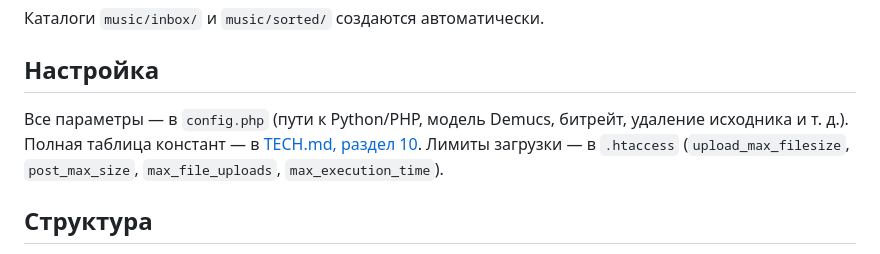
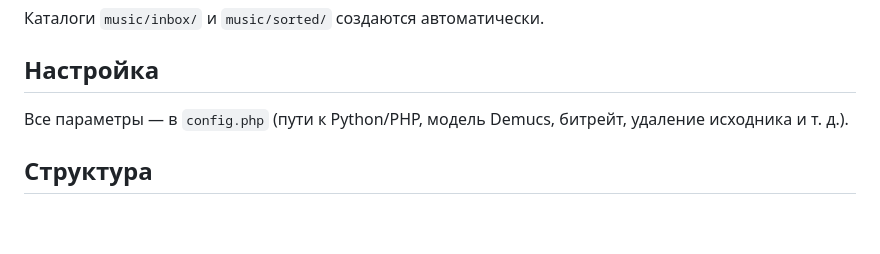
Before and after one commit to SergeyNemo/StemPlayer, a Markdown page: README.md, the part around the change. Drawn GitHub-style; blank space fills up the shorter version.

```diff
--- a/README.md
+++ b/README.md
@@ -83,7 +83,7 @@ venv_demucs\Scripts\python.exe -m pip install -r requirements-demucs.txt
 
 ## Настройка
 
-Все параметры — в `config.php` (пути к Python/PHP, модель Demucs, битрейт, удаление исходника и т. д.). Полная таблица констант — в [TECH.md, раздел 10](TECH.md). Лимиты загрузки — в `.htaccess` (`upload_max_filesize`, `post_max_size`, `max_file_uploads`, `max_execution_time`).
+Все параметры — в `config.php` (пути к Python/PHP, модель Demucs, битрейт, удаление исходника и т. д.).
 
 ## Структура
 
```
